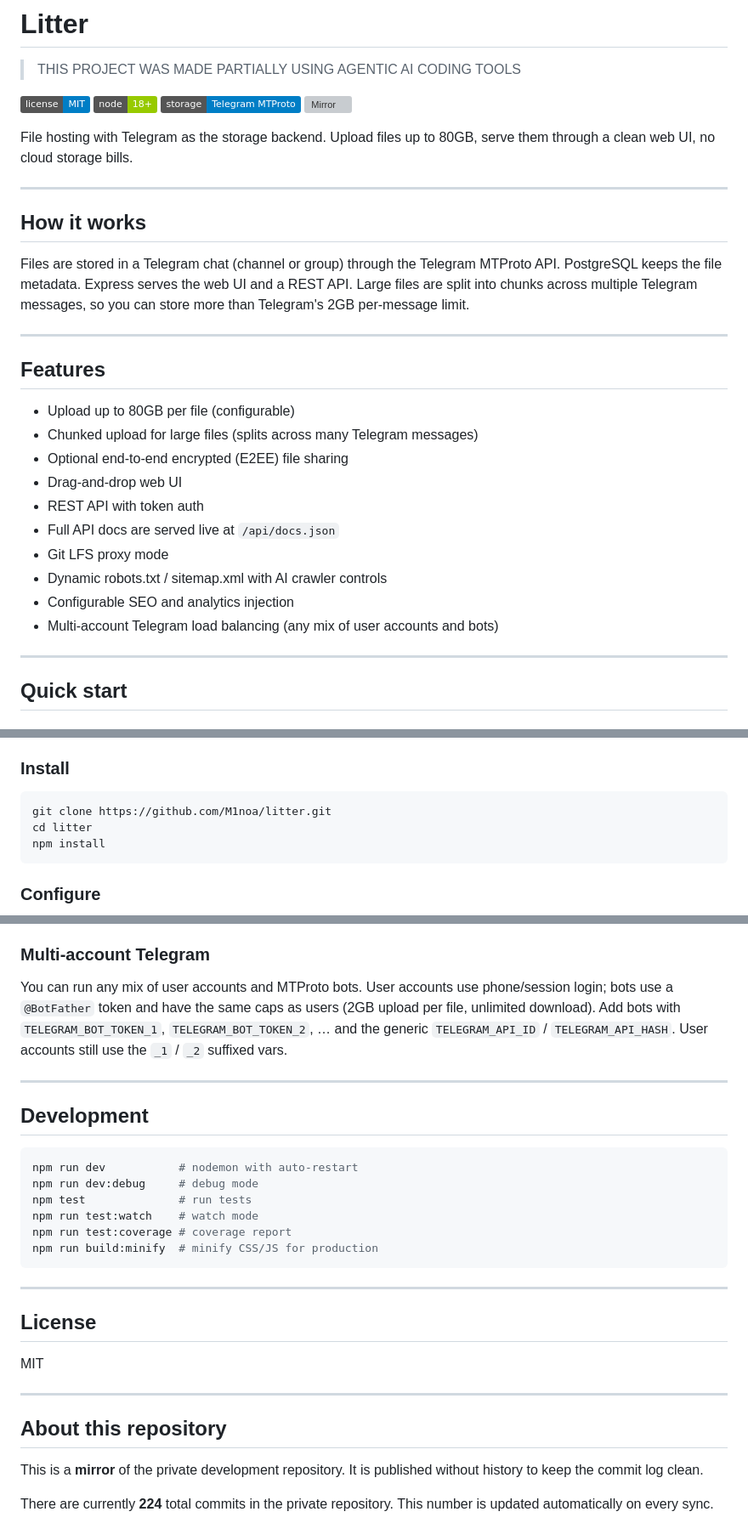
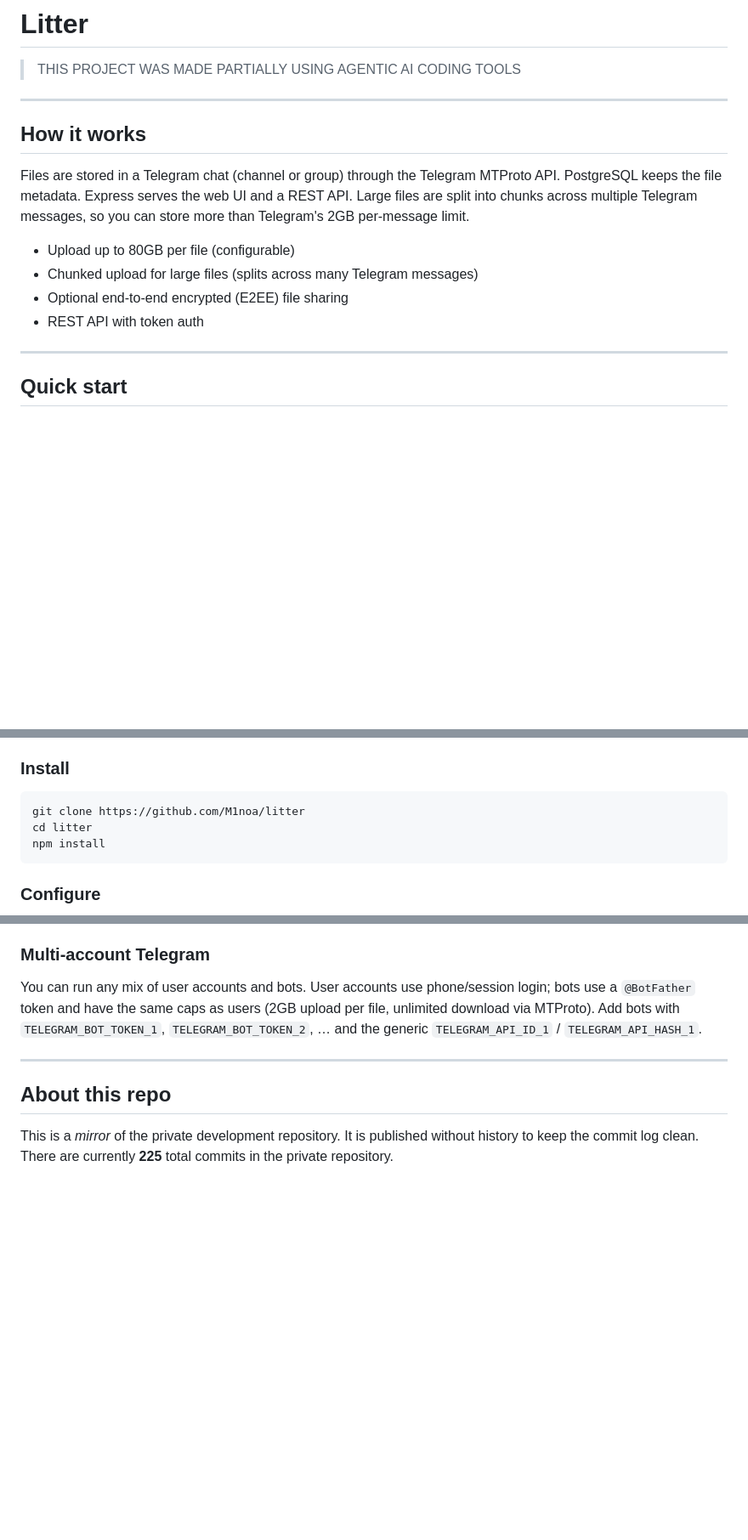
Before and after one commit to M1noa/litter, a Markdown page: README.md, 3 parts joined by grey strips. Shown at 85% size. Rendered like a GitHub page; badges without logos; blank space fills up the shorter version; grey boxes are pictures that could not be loaded.

Commit message:
sync 12e4bd7: apply public readme edit

````diff
--- a/README.md
+++ b/README.md
@@ -1,13 +1,6 @@
 # Litter
 
 > THIS PROJECT WAS MADE PARTIALLY USING AGENTIC AI CODING TOOLS
-
-[![License: MIT](https://img.shields.io/badge/license-MIT-blue.svg)](LICENSE)
-[![Node](https://img.shields.io/badge/node-18%2B-green.svg)](https://nodejs.org)
-[![Telegram](https://img.shields.io/badge/storage-Telegram%20MTProto-blue.svg)](https://core.telegram.org/api)
-[![Mirror](https://img.shields.io/badge/mirror-of-private--repo-lightgrey.svg)](https://github.com/M1noa/litter)
-
-File hosting with Telegram as the storage backend. Upload files up to 80GB, serve them through a clean web UI, no cloud storage bills.
 
 ---
 
@@ -15,20 +8,10 @@ File hosting with Telegram as the storage backend. Upload files up to 80GB, serv
 
 Files are stored in a Telegram chat (channel or group) through the Telegram MTProto API. PostgreSQL keeps the file metadata. Express serves the web UI and a REST API. Large files are split into chunks across multiple Telegram messages, so you can store more than Telegram's 2GB per-message limit.
 
----
-
-## Features
-
 - Upload up to 80GB per file (configurable)
 - Chunked upload for large files (splits across many Telegram messages)
 - Optional end-to-end encrypted (E2EE) file sharing
-- Drag-and-drop web UI
 - REST API with token auth
-- Full API docs are served live at `/api/docs.json`
-- Git LFS proxy mode
-- Dynamic robots.txt / sitemap.xml with AI crawler controls
-- Configurable SEO and analytics injection
-- Multi-account Telegram load balancing (any mix of user accounts and bots)
 
 ---
 
@@ -44,7 +27,7 @@ Files are stored in a Telegram chat (channel or group) through the Telegram MTPr
 ### Install
 
 ```bash
-git clone https://github.com/M1noa/litter.git
+git clone https://github.com/M1noa/litter
 cd litter
 npm install
 ```
@@ -111,31 +88,11 @@ By default the public upload/download endpoints are open and only admin endpoint
 
 ### Multi-account Telegram
 
-You can run any mix of user accounts and MTProto bots. User accounts use phone/session login; bots use a `@BotFather` token and have the same caps as users (2GB upload per file, unlimited download). Add bots with `TELEGRAM_BOT_TOKEN_1`, `TELEGRAM_BOT_TOKEN_2`, … and the generic `TELEGRAM_API_ID` / `TELEGRAM_API_HASH`. User accounts still use the `_1` / `_2` suffixed vars.
+You can run any mix of user accounts and bots. User accounts use phone/session login; bots use a `@BotFather` token and have the same caps as users (2GB upload per file, unlimited download via MTProto). Add bots with `TELEGRAM_BOT_TOKEN_1`, `TELEGRAM_BOT_TOKEN_2`, … and the generic `TELEGRAM_API_ID_1` / `TELEGRAM_API_HASH_1`.
 
 ---
 
-## Development
+## About this repo
 
-```bash
-npm run dev           # nodemon with auto-restart
-npm run dev:debug     # debug mode
-npm test              # run tests
-npm run test:watch    # watch mode
-npm run test:coverage # coverage report
-npm run build:minify  # minify CSS/JS for production
-```
-
----
-
-## License
-
-MIT
-
----
-
-## About this repository
-
-This is a **mirror** of the private development repository. It is published without history to keep the commit log clean.
-
-There are currently **224** total commits in the private repository. This number is updated automatically on every sync.
+This is a *mirror* of the private development repository. It is published without history to keep the commit log clean.
+There are currently **225** total commits in the private repository.
````
Also changed, not shown: other parts of README.md (+0 -6 lines).
